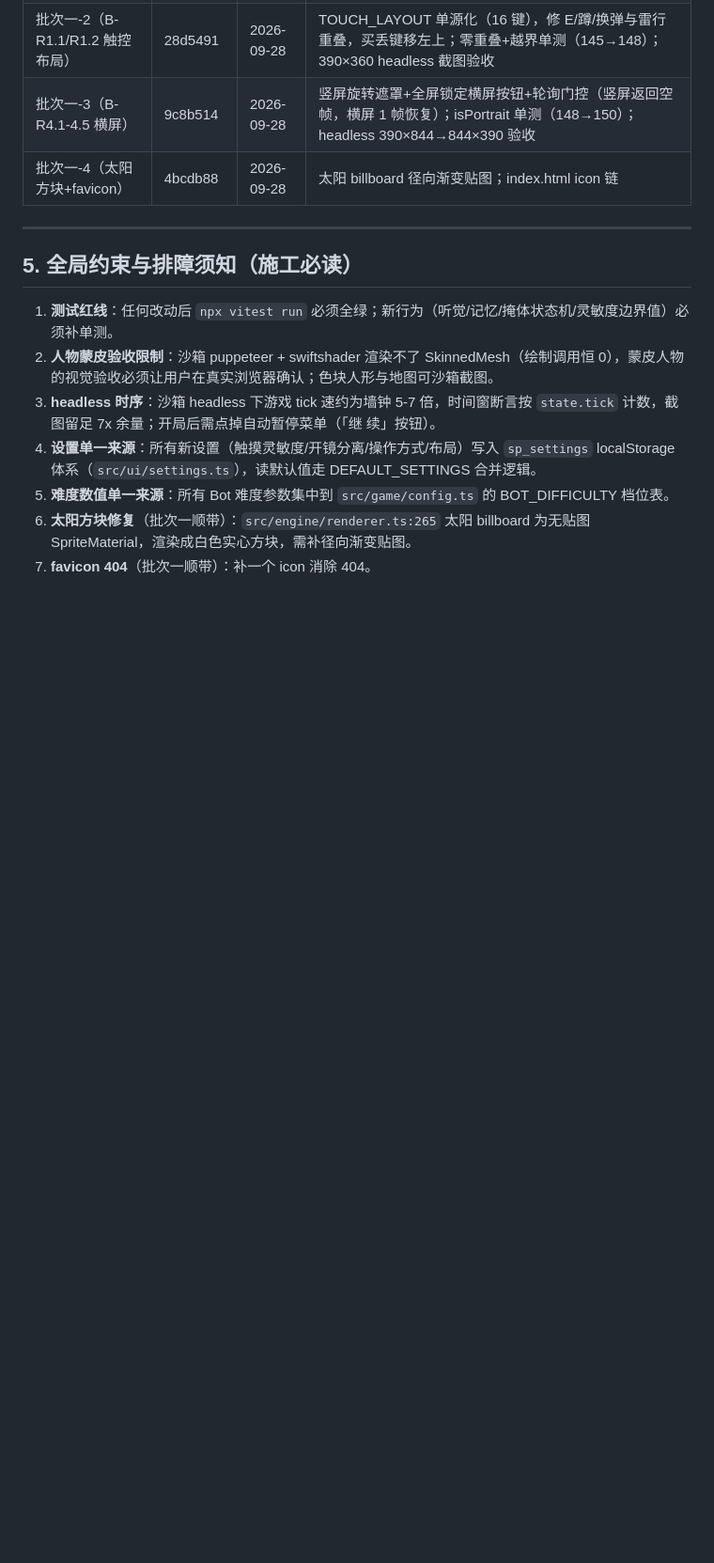
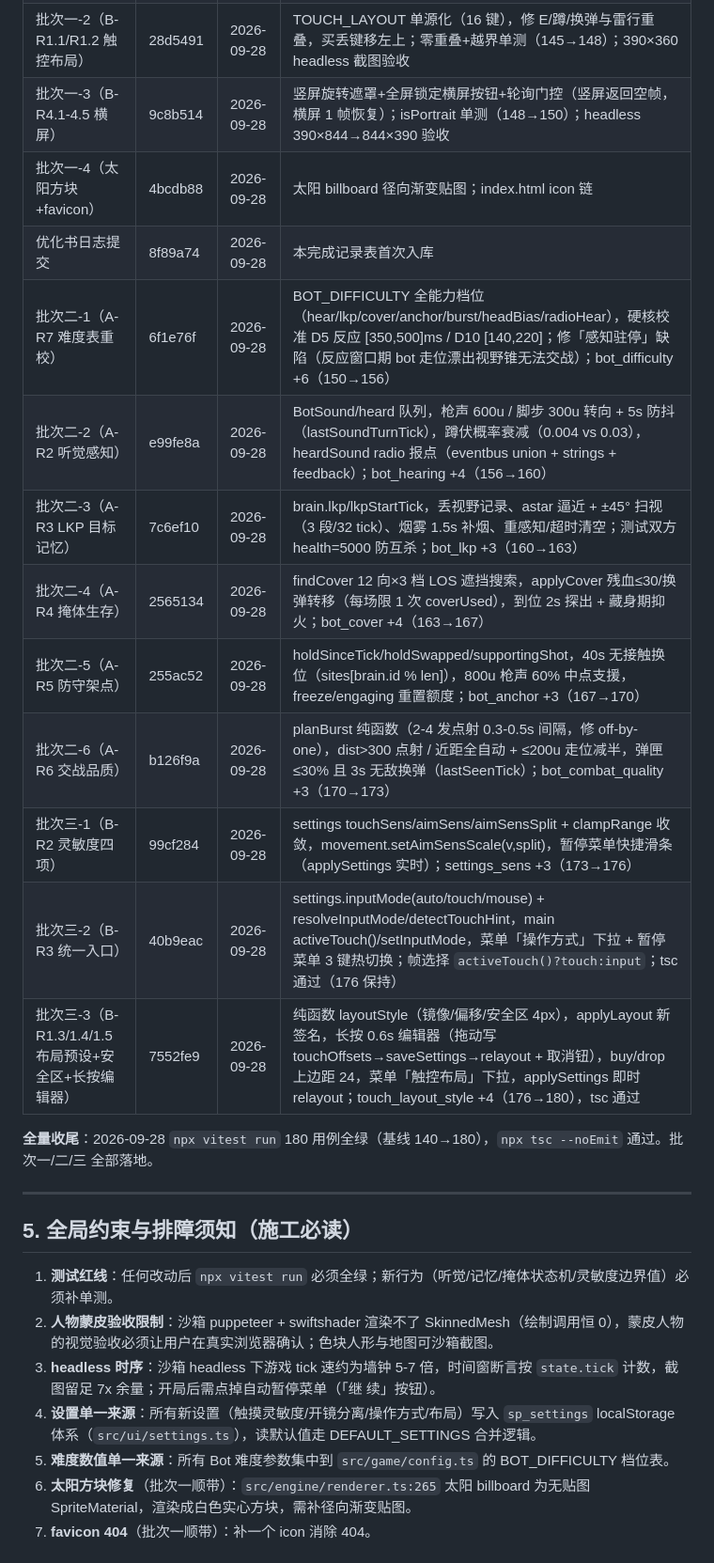
Before and after one commit to renquanpake/strike-protocol, a Markdown page: .monkeycode/docs/OPTIMIZATION.md, the part around the change. Shown at 94% size. Rendered like a GitHub page; blank space fills up the shorter version.

```diff
--- a/.monkeycode/docs/OPTIMIZATION.md
+++ b/.monkeycode/docs/OPTIMIZATION.md
@@ -216,6 +216,18 @@ T 阵营队友正常（蒙皮模型 + 沙色贴图），所以现象是「队友
 | 批次一-2（B-R1.1/R1.2 触控布局） | 28d5491 | 2026-09-28 | TOUCH_LAYOUT 单源化（16 键），修 E/蹲/换弹与雷行重叠，买丢键移左上；零重叠+越界单测（145→148）；390×360 headless 截图验收 |
 | 批次一-3（B-R4.1-4.5 横屏） | 9c8b514 | 2026-09-28 | 竖屏旋转遮罩+全屏锁定横屏按钮+轮询门控（竖屏返回空帧，横屏 1 帧恢复）；isPortrait 单测（148→150）；headless 390×844→844×390 验收 |
 | 批次一-4（太阳方块+favicon） | 4bcdb88 | 2026-09-28 | 太阳 billboard 径向渐变贴图；index.html icon 链 |
+| 优化书日志提交 | 8f89a74 | 2026-09-28 | 本完成记录表首次入库 |
+| 批次二-1（A-R7 难度表重校） | 6f1e76f | 2026-09-28 | BOT_DIFFICULTY 全能力档位（hear/lkp/cover/anchor/burst/headBias/radioHear），硬核校准 D5 反应 [350,500]ms / D10 [140,220]；修「感知驻停」缺陷（反应窗口期 bot 走位漂出视野锥无法交战）；bot_difficulty +6（150→156） |
+| 批次二-2（A-R2 听觉感知） | e99fe8a | 2026-09-28 | BotSound/heard 队列，枪声 600u / 脚步 300u 转向 + 5s 防抖（lastSoundTurnTick），蹲伏概率衰减（0.004 vs 0.03），heardSound radio 报点（eventbus union + strings + feedback）；bot_hearing +4（156→160） |
+| 批次二-3（A-R3 LKP 目标记忆） | 7c6ef10 | 2026-09-28 | brain.lkp/lkpStartTick，丢视野记录、astar 逼近 + ±45° 扫视（3 段/32 tick）、烟雾 1.5s 补烟、重感知/超时清空；测试双方 health=5000 防互杀；bot_lkp +3（160→163） |
+| 批次二-4（A-R4 掩体生存） | 2565134 | 2026-09-28 | findCover 12 向×3 档 LOS 遮挡搜索，applyCover 残血≤30/换弹转移（每场限 1 次 coverUsed），到位 2s 探出 + 藏身期抑火；bot_cover +4（163→167） |
+| 批次二-5（A-R5 防守架点） | 255ac52 | 2026-09-28 | holdSinceTick/holdSwapped/supportingShot，40s 无接触换位（sites[brain.id % len]），800u 枪声 60% 中点支援，freeze/engaging 重置额度；bot_anchor +3（167→170） |
+| 批次二-6（A-R6 交战品质） | b126f9a | 2026-09-28 | planBurst 纯函数（2-4 发点射 0.3-0.5s 间隔，修 off-by-one），dist>300 点射 / 近距全自动 + ≤200u 走位减半，弹匣≤30% 且 3s 无敌换弹（lastSeenTick）；bot_combat_quality +3（170→173） |
+| 批次三-1（B-R2 灵敏度四项） | 99cf284 | 2026-09-28 | settings touchSens/aimSens/aimSensSplit + clampRange 收敛，movement.setAimSensScale(v,split)，暂停菜单快捷滑条（applySettings 实时）；settings_sens +3（173→176） |
+| 批次三-2（B-R3 统一入口） | 40b9eac | 2026-09-28 | settings.inputMode(auto/touch/mouse) + resolveInputMode/detectTouchHint，main activeTouch()/setInputMode，菜单「操作方式」下拉 + 暂停菜单 3 键热切换；帧选择 `activeTouch()?touch:input`；tsc 通过（176 保持） |
+| 批次三-3（B-R1.3/1.4/1.5 布局预设+安全区+长按编辑器） | 7552fe9 | 2026-09-28 | 纯函数 layoutStyle（镜像/偏移/安全区 4px），applyLayout 新签名，长按 0.6s 编辑器（拖动写 touchOffsets→saveSettings→relayout + 取消钮），buy/drop 上边距 24，菜单「触控布局」下拉，applySettings 即时 relayout；touch_layout_style +4（176→180），tsc 通过 |
+
+**全量收尾**：2026-09-28 `npx vitest run` 180 用例全绿（基线 140→180），`npx tsc --noEmit` 通过。批次一/二/三 全部落地。
 
 ---
 
```
Also changed, not shown: .monkeycode/MEMORY.md (+13 -3 lines).
